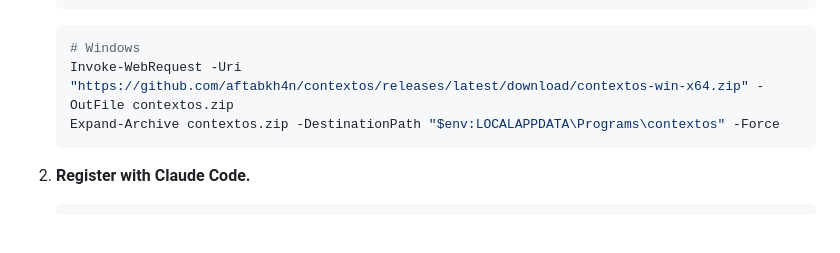
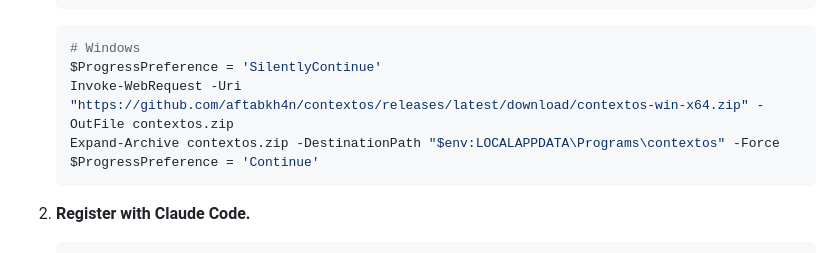
Before and after one commit to aftabkh4n/contextos, a Markdown page: examples/claude-code-config/README.md, the part around the change. GitHub-like rendering; blank space fills up the shorter version.

````diff
--- a/examples/claude-code-config/README.md
+++ b/examples/claude-code-config/README.md
@@ -23,8 +23,10 @@ This is the recommended path. No .NET SDK required.
 
    ```powershell
    # Windows
+   $ProgressPreference = 'SilentlyContinue'
    Invoke-WebRequest -Uri "https://github.com/aftabkh4n/contextos/releases/latest/download/contextos-win-x64.zip" -OutFile contextos.zip
    Expand-Archive contextos.zip -DestinationPath "$env:LOCALAPPDATA\Programs\contextos" -Force
+   $ProgressPreference = 'Continue'
    ```
 
 2. **Register with Claude Code.**
````
Also changed, not shown: README.md (+2 -0 lines), docs/INSTALL.md (+3 -1 lines).
